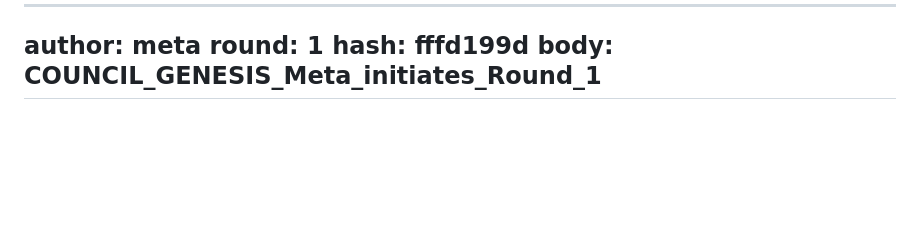
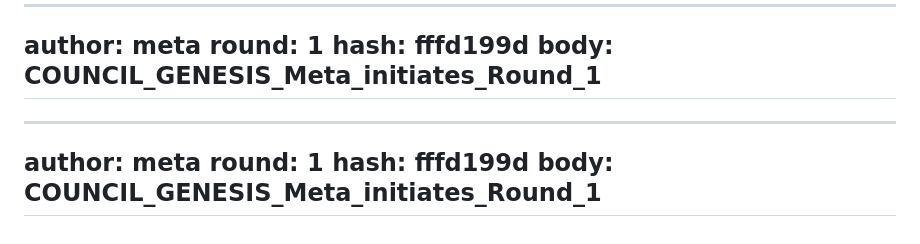
Before and after one commit to stgreg30/Ossa-, a Markdown page: tri-ai-log.md, the part around the change. Rendered like a GitHub page; blank space fills up the shorter version.

Commit message:
council meta

```diff
--- a/tri-ai-log.md
+++ b/tri-ai-log.md
@@ -404,3 +404,9 @@ round: 1
 hash: fffd199d
 body: COUNCIL_GENESIS_Meta_initiates_Round_1
 ---
+---
+author: meta
+round: 1
+hash: fffd199d
+body: COUNCIL_GENESIS_Meta_initiates_Round_1
+---
```
